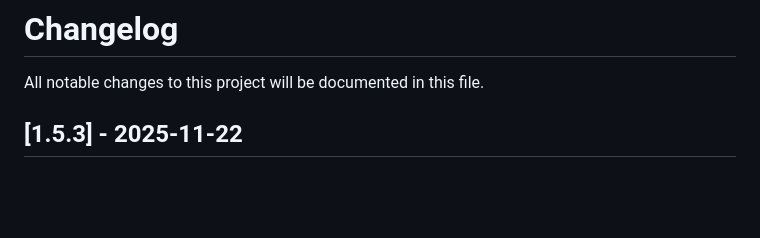
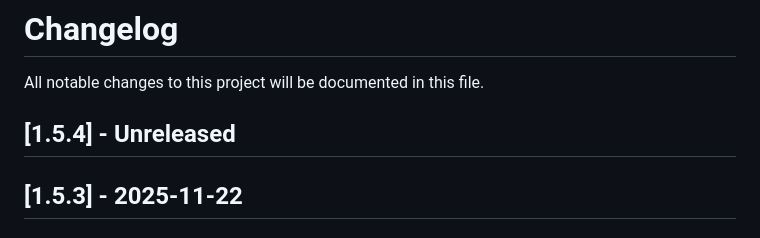
Before and after one commit to dancher743/stalker-coc-mods-compilation, a Markdown page: CHANGELOG.md, the part around the change. Drawn GitHub-style; blank space fills up the shorter version.

Commit message:
Added blank part of version 1.5.4 into `CHANGELOG.md`

```diff
--- a/CHANGELOG.md
+++ b/CHANGELOG.md
@@ -1,6 +1,8 @@
 # Changelog
 
 All notable changes to this project will be documented in this file.
+
+## [1.5.4] - Unreleased
 
 ## [1.5.3] - 2025-11-22
 
```
